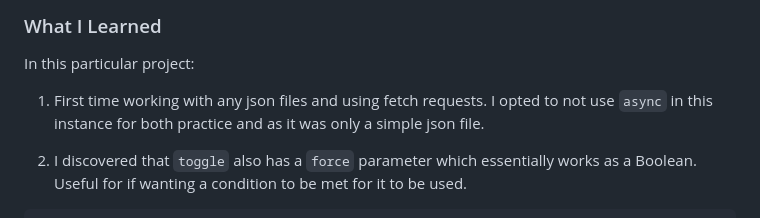
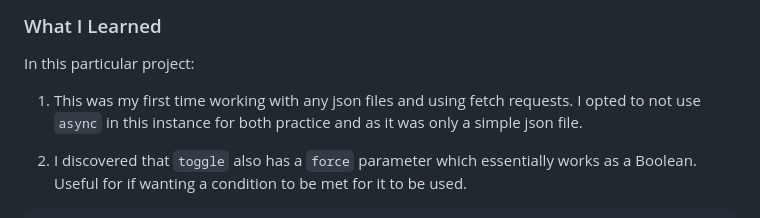
Before and after one commit to fraserjubb/fm-time-tracking-dashboard, a Markdown page: README.md, the part around the change. Drawn GitHub-style.

```diff
--- a/README.md
+++ b/README.md
@@ -40,7 +40,7 @@ This is a solution to [this challenge on Frontend Mentor](https://www.frontendme
 
 In this particular project:
 
-1. First time working with any json files and using fetch requests. I opted to not use `async` in this instance for both practice and as it was only a simple json file.
+1. This was my first time working with any json files and using fetch requests. I opted to not use `async` in this instance for both practice and as it was only a simple json file.
 
 2. I discovered that `toggle` also has a `force` parameter which essentially works as a Boolean. Useful for if wanting a condition to be met for it to be used.
 
```
